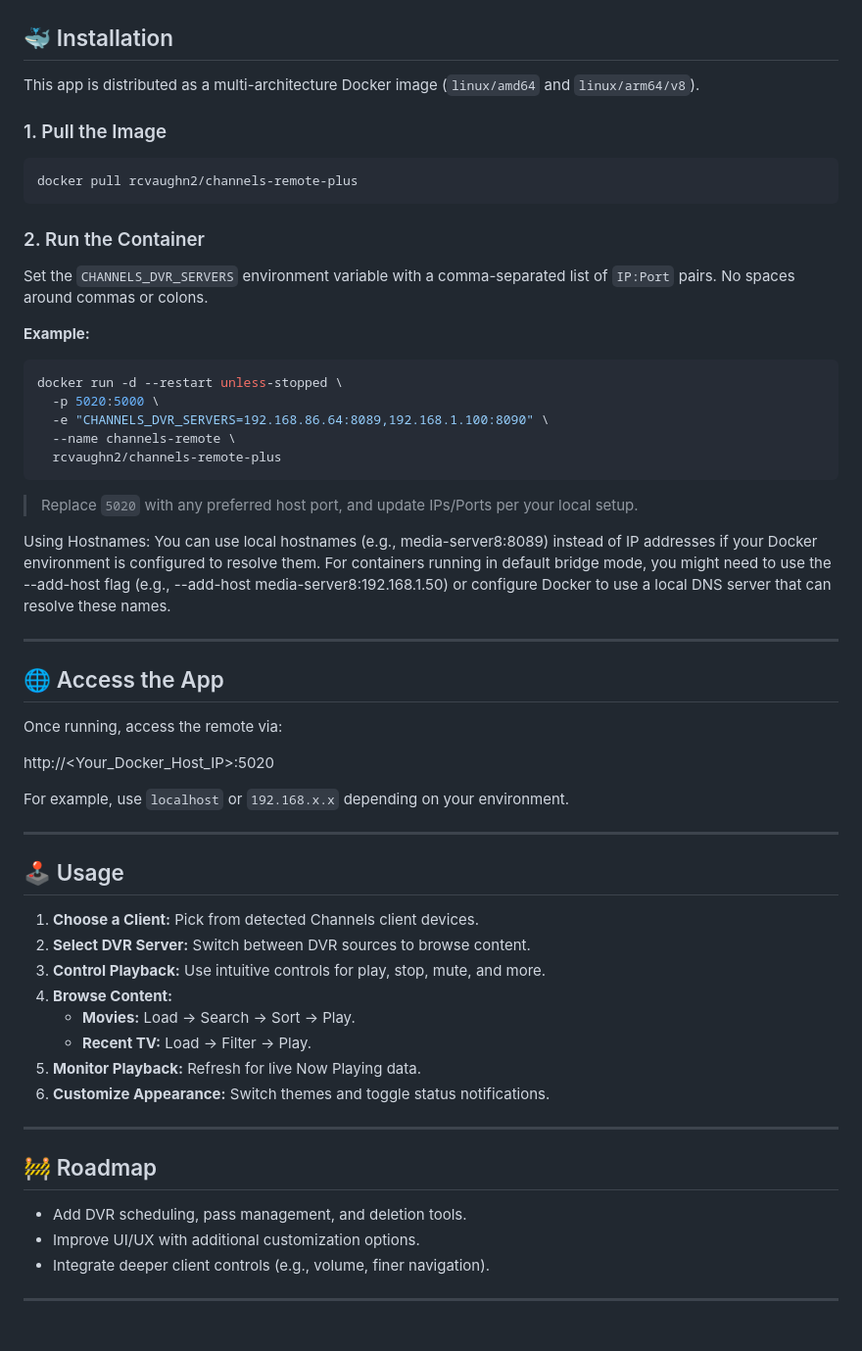
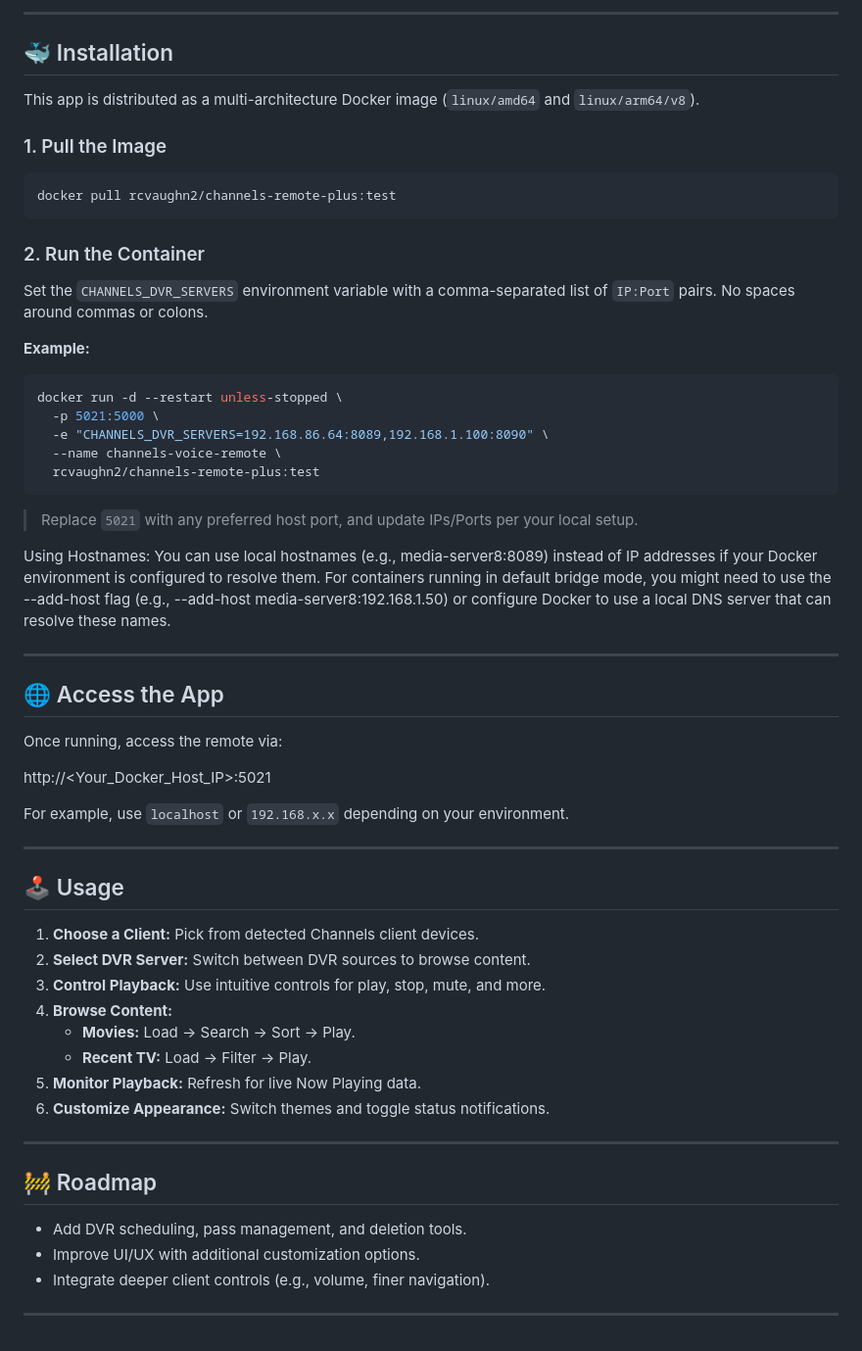
Before and after one commit to nuken/channels-app-remote-plus, a Markdown page: README.md, the part around one of its changes. Shown at 98% size. Rendered like a GitHub page.

````diff
--- a/README.md
+++ b/README.md
@@ -33,15 +68,16 @@
+-----
 
 ## 🐳 Installation
 
 This app is distributed as a multi-architecture Docker image (`linux/amd64` and `linux/arm64/v8`).
 
-### 1. Pull the Image
+### 1\. Pull the Image
 
 ```bash
-docker pull rcvaughn2/channels-remote-plus
+docker pull rcvaughn2/channels-remote-plus:test
 ```
 
-### 2. Run the Container
+### 2\. Run the Container
 
 Set the `CHANNELS_DVR_SERVERS` environment variable with a comma-separated list of `IP:Port` pairs. No spaces around commas or colons.
 
@@ -49,45 +85,45 @@ Set the `CHANNELS_DVR_SERVERS` environment variable with a comma-separated list
 
 ```bash
 docker run -d --restart unless-stopped \
-  -p 5020:5000 \
+  -p 5021:5000 \
   -e "CHANNELS_DVR_SERVERS=192.168.86.64:8089,192.168.1.100:8090" \
-  --name channels-remote \
-  rcvaughn2/channels-remote-plus
+  --name channels-voice-remote \
+  rcvaughn2/channels-remote-plus:test
 ```
 
-> Replace `5020` with any preferred host port, and update IPs/Ports per your local setup.
+> Replace `5021` with any preferred host port, and update IPs/Ports per your local setup.
 
 Using Hostnames: You can use local hostnames (e.g., media-server8:8089) instead of IP addresses if your Docker environment is configured to resolve them. For containers running in default bridge mode, you might need to use the --add-host flag (e.g., --add-host media-server8:192.168.1.50) or configure Docker to use a local DNS server that can resolve these names.
 
----
+-----
 
 ## 🌐 Access the App
 
 Once running, access the remote via:
 
-http://<Your_Docker_Host_IP>:5020
+http://\<Your\_Docker\_Host\_IP\>:5021
 
 For example, use `localhost` or `192.168.x.x` depending on your environment.
 
----
+-----
 
 ## 🕹️ Usage
 
-1. **Choose a Client:** Pick from detected Channels client devices.
-2. **Select DVR Server:** Switch between DVR sources to browse content.
-3. **Control Playback:** Use intuitive controls for play, stop, mute, and more.
-4. **Browse Content:**
-   - **Movies:** Load → Search → Sort → Play.
-   - **Recent TV:** Load → Filter → Play.
-5. **Monitor Playback:** Refresh for live Now Playing data.
-6. **Customize Appearance:** Switch themes and toggle status notifications.
+1.  **Choose a Client:** Pick from detected Channels client devices.
+2.  **Select DVR Server:** Switch between DVR sources to browse content.
+3.  **Control Playback:** Use intuitive controls for play, stop, mute, and more.
+4.  **Browse Content:**
+      * **Movies:** Load → Search → Sort → Play.
+      * **Recent TV:** Load → Filter → Play.
+5.  **Monitor Playback:** Refresh for live Now Playing data.
+6.  **Customize Appearance:** Switch themes and toggle status notifications.
 
----
+-----
 
 ## 🚧 Roadmap
 
-- Add DVR scheduling, pass management, and deletion tools.
-- Improve UI/UX with additional customization options.
-- Integrate deeper client controls (e.g., volume, finer navigation).
+  - Add DVR scheduling, pass management, and deletion tools.
+  - Improve UI/UX with additional customization options.
+  - Integrate deeper client controls (e.g., volume, finer navigation).
 
----
+-----
````
Also changed, not shown: other parts of README.md (+57 -22 lines).
